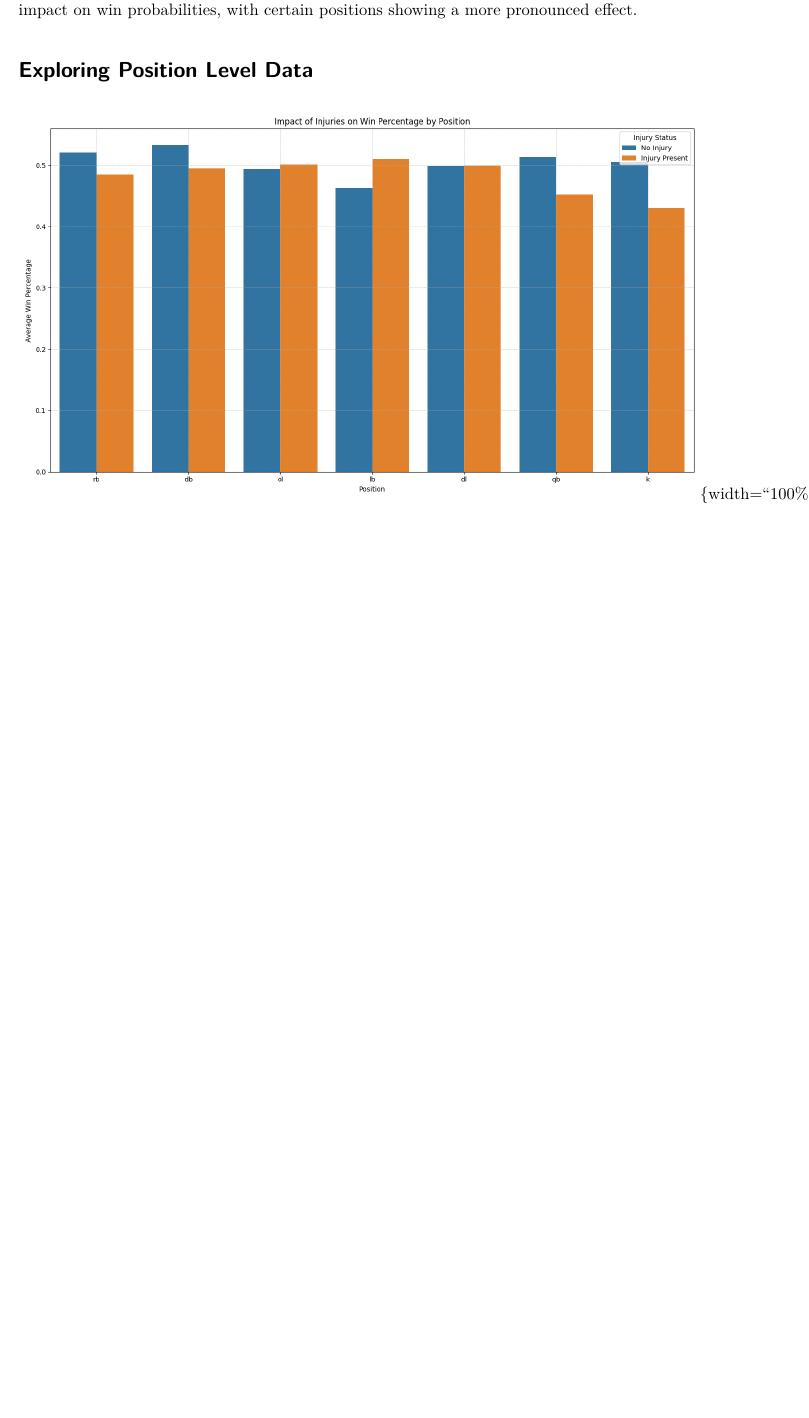
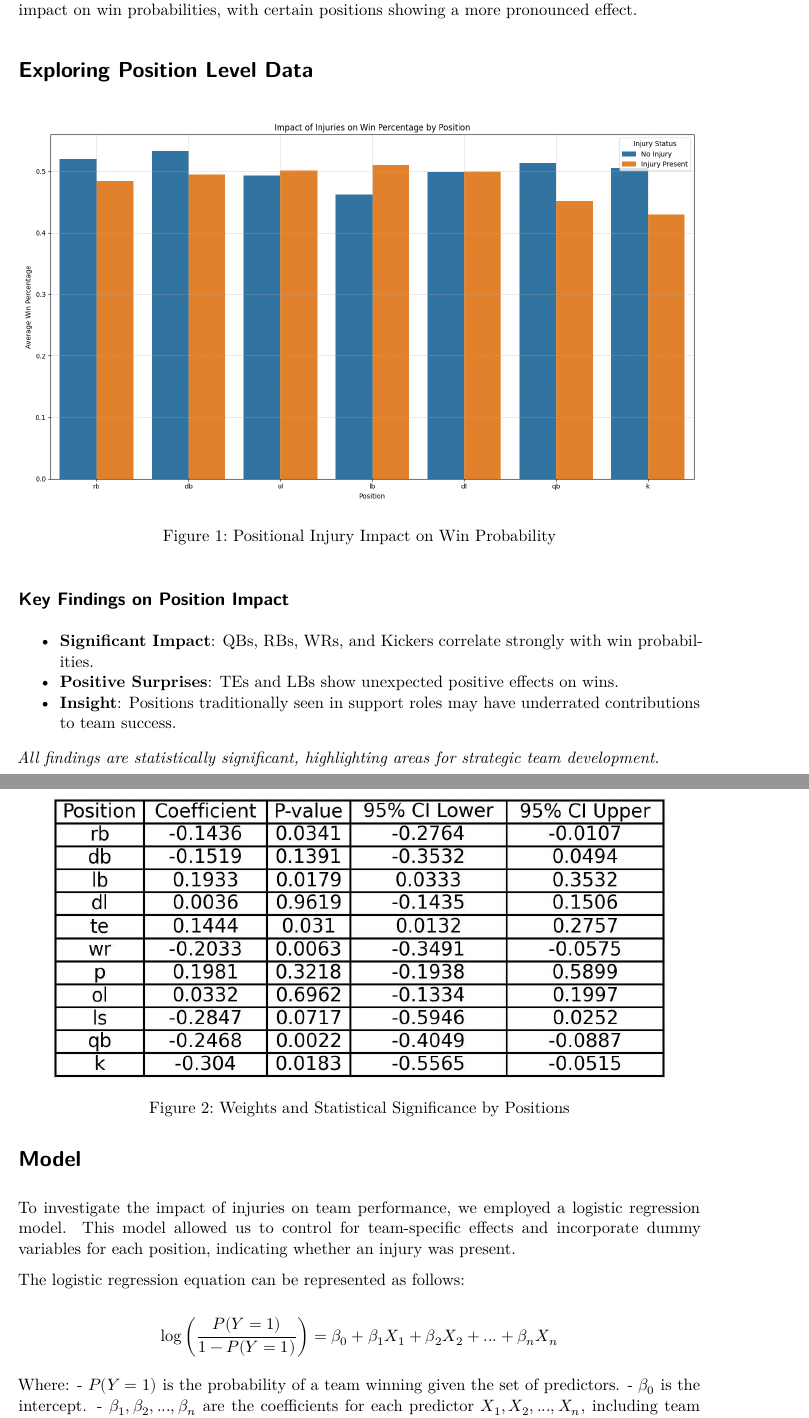
Before and after one commit to Robert-Givens/Nfl-Injuries, a Quarto document (poster/poster.qmd): part of the page before the commit and two parts of pages 1 and 2 of 3 after it, the two joined at a grey line, cut so that both start at the same text, the shorter picture padded with empty space. Rendered offline with R 4.5, knitr and Pandoc in place of Quarto, then LaTeX, with nearby package versions; drawn as R Markdown's standard PDF in place of the format the file asks for.

Commit message:
updated poster

```diff
--- a/poster/poster.qmd
+++ b/poster/poster.qmd
@@ -21,4 +21,42 @@ This study examines the impact of player injuries on NFL team win probabilities
 
 # Exploring Position Level Data
 
-![Positional Injury Impact on Win Probability](./images/position_win.png){width="100%"
+![Positional Injury Impact on Win Probability](./images/position_win.png){width="100%"}
+
+
+
+![Weights and Statistical Significance by Positions](./images/regression_results_table.jpg){width="90%"}
+
+<div class="space-20"></div>
+
+## Key Findings on Position Impact
+
+- **Significant Impact**: QBs, RBs, WRs, and Kickers correlate strongly with win probabilities.
+- **Positive Surprises**: TEs and LBs show unexpected positive effects on wins.
+- **Insight**: Positions traditionally seen in support roles may have underrated contributions to team success.
+
+*All findings are statistically significant, highlighting areas for strategic team development.*
+<div class="space-20"></div>
+# Model
+
+<div class="space-20"></div>
+:::{.block fill="luma(230)" inset="8pt" radius="4pt"}
+
+To investigate the impact of injuries on team performance, we employed a logistic regression model. This model allowed us to control for team-specific effects and incorporate dummy variables for each position, indicating whether an injury was present.
+
+<div class="space-20"></div>
+
+The logistic regression equation can be represented as follows:
+
+<div class="space-20"></div>
+
+$$
+\log\left(\frac{P(Y=1)}{1-P(Y=1)}\right) = \beta_0 + \beta_1X_1 + \beta_2X_2 + ... + \beta_nX_n
+$$
+
+<div class="space-20"></div>
+
+Where:
+- $P(Y=1)$ is the probability of a team winning given the set of predictors.
+- $\beta_0$ is the intercept.
+- $\beta_1, \beta_2, ..., \beta_n$ are the coefficients for each predictor $X_1, X_2, ..., X_n$, including team effects and injury status for each position.
```
Also changed, not shown: Code/data_cleaning.py (+1 -1 lines), poster/images/team_injuries_ranked.jpeg (added), poster/images/team_position_summary_final.jpeg (added), poster/images/team_position_summary_final_ranked.jpeg (added), poster/images/team_position_summary_final_ranked_updated.jpeg (added), poster/images/team_position_summary_final_ranked_updated.jpg (added), poster/poster.pdf, poster/poster.qmd (24 more changed lines), 1 other file.
